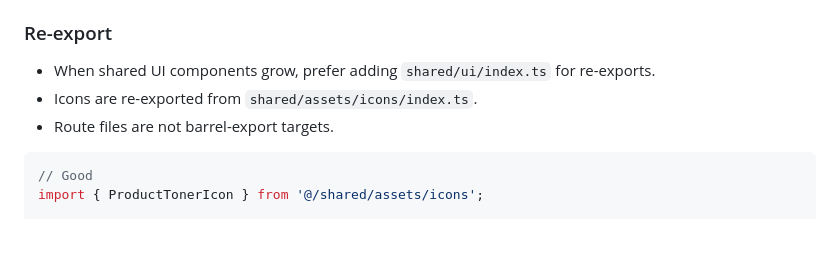
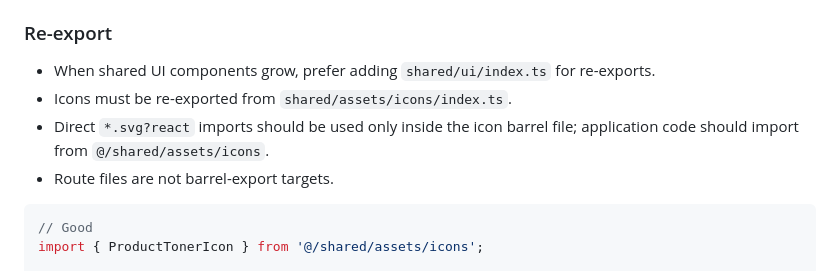
Before and after one commit to Leets-Official/K-Beauty-FE, a Markdown page: .claude/rules/architecture.md, the part around the change. Rendered like a GitHub page; blank space fills up the shorter version.

````diff
--- a/.claude/rules/architecture.md
+++ b/.claude/rules/architecture.md
@@ -103,7 +103,8 @@ features/{feature}/
 ### Re-export
 
 - When shared UI components grow, prefer adding `shared/ui/index.ts` for re-exports.
-- Icons are re-exported from `shared/assets/icons/index.ts`.
+- Icons must be re-exported from `shared/assets/icons/index.ts`.
+- Direct `*.svg?react` imports should be used only inside the icon barrel file; application code should import from `@/shared/assets/icons`.
 - Route files are not barrel-export targets.
 
 ```ts
````
Also changed, not shown: CLAUDE.md (+3 -3 lines), 1 other file.
